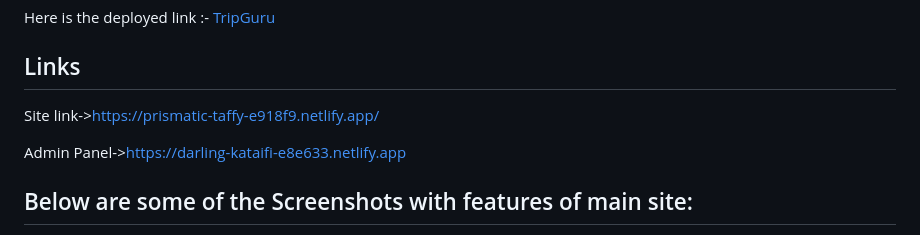
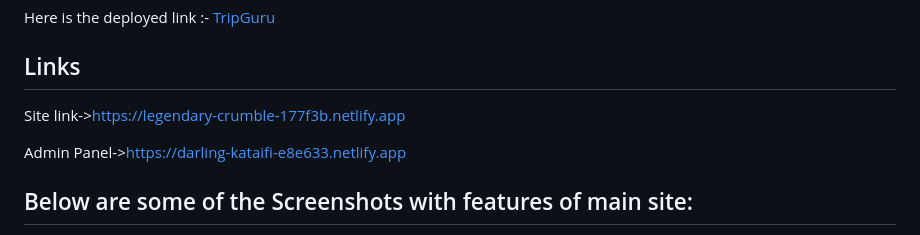
Before and after one commit to piyush2205/wiry-measure-2833, a Markdown page: README.md, the part around the change. Drawn GitHub-style.

```diff
--- a/README.md
+++ b/README.md
@@ -50,7 +50,7 @@ Here is the deployed link :- [TripGuru](https://prismatic-taffy-e918f9.netlify.a
 
 ## Links
 
-Site link->https://prismatic-taffy-e918f9.netlify.app/
+Site link->https://legendary-crumble-177f3b.netlify.app
 
 Admin Panel->https://darling-kataifi-e8e633.netlify.app
 
```
